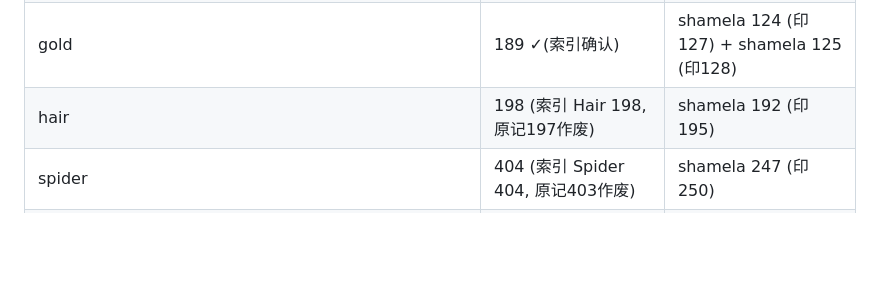
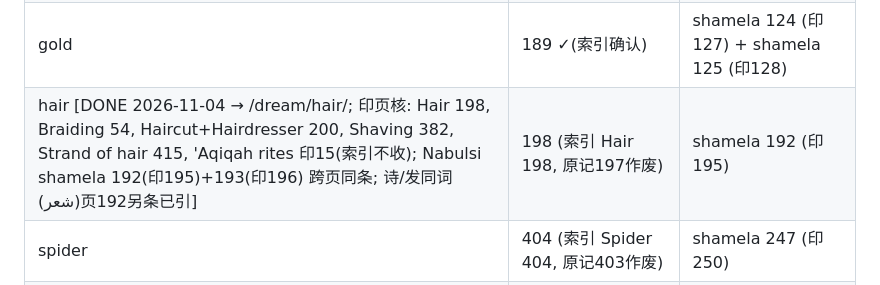
Before and after one commit to ti-kiu/teethdreammeaning.com, a Markdown page: seo/matrix.md, the part around the change. Drawn GitHub-style; blank space fills up the shorter version.

```diff
--- a/seo/matrix.md
+++ b/seo/matrix.md
@@ -14,7 +14,7 @@
 | kaaba [DONE 2026-11-02 → /dream/kaaba/; 印页以书末索引为准=237 (正文跨237–238), 原记235作废] | 237 | shamela 289 (印292) |
 | wedding [DONE 2026-11-03 → /dream/wedding/; 印页核: Marriage 266–267, Wedding 473, Bride 57, Death 111, Officiant 309, Dower 125, Wife 475; Nabulsi shamela 145(印148)+344(印347)死=婚句] | 266 (索引 Marriage 266; Wedding词条=See Marriage 473) | shamela 145 (印148) |
 | gold | 189 ✓(索引确认) | shamela 124 (印127) + shamela 125 (印128) |
-| hair | 198 (索引 Hair 198, 原记197作废) | shamela 192 (印195) |
+| hair [DONE 2026-11-04 → /dream/hair/; 印页核: Hair 198, Braiding 54, Haircut+Hairdresser 200, Shaving 382, Strand of hair 415, 'Aqiqah rites 印15(索引不收); Nabulsi shamela 192(印195)+193(印196) 跨页同条; 诗/发同词(شعر)页192另条已引] | 198 (索引 Hair 198, 原记197作废) | shamela 192 (印195) |
 | spider | 404 (索引 Spider 404, 原记403作废) | shamela 247 (印250) |
 | blood | 43 ✓(索引确认) | shamela 113 (印116) + shamela 116 (印119) + shamela 117 (印120) |
 | baby | 80 (索引 Child 80; 原记79作废) | shamela 214 (印217) + shamela 215 (印218) + shamela 218 (印221) |
```
Also changed, not shown: seo/ammo.md (+2 -0 lines), seo/log.md (+1 -0 lines).
